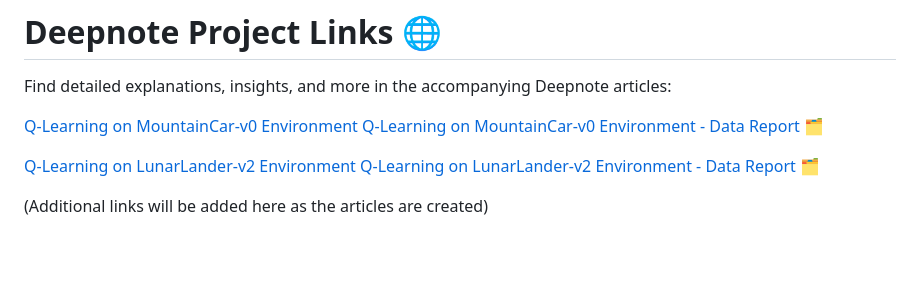
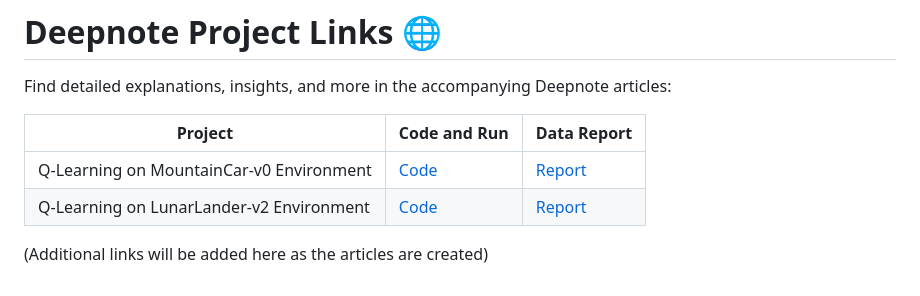
Before and after one commit to tcivie/ReinforcmentLearningPlayground, a Markdown page: README.md, the part around the change. Drawn GitHub-style; blank space fills up the shorter version.

```diff
--- a/README.md
+++ b/README.md
@@ -36,10 +36,9 @@ I invite you to explore this playground and hope it serves as a useful resource
 
 Find detailed explanations, insights, and more in the accompanying Deepnote articles:
 
-[Q-Learning on MountainCar-v0 Environment](https://deepnote.com/workspace/sce-63d4-fc7602c2-ea3a-4733-a945-73a5fb5cde5d/project/Reinforcment-Learning-Playground-5878bf73-13c4-4232-bd61-633eeedc1f05/notebook/MountainCar-b873c066d23d42898e0265d6618dd70d)
-[Q-Learning on MountainCar-v0 Environment - Data Report 🗂️](https://api.wandb.ai/links/got-tree/ja3o7fb0)
-
-[Q-Learning on LunarLander-v2 Environment](https://deepnote.com/workspace/sce-63d4-fc7602c2-ea3a-4733-a945-73a5fb5cde5d/project/Reinforcment-Learning-Playground-5878bf73-13c4-4232-bd61-633eeedc1f05/notebook/LunarLander-bf000feb697b45f7a8b8a52651683634)
-[Q-Learning on LunarLander-v2 Environment - Data Report 🗂️](https://api.wandb.ai/links/got-tree/0tw2h06o)
+| Project | Code and Run | Data Report |
+|---|---|---|
+|Q-Learning on MountainCar-v0 Environment|[Code](https://deepnote.com/workspace/sce-63d4-fc7602c2-ea3a-4733-a945-73a5fb5cde5d/project/Reinforcment-Learning-Playground-5878bf73-13c4-4232-bd61-633eeedc1f05/notebook/MountainCar-b873c066d23d42898e0265d6618dd70d)|[Report](https://api.wandb.ai/links/got-tree/ja3o7fb0)|
+|Q-Learning on LunarLander-v2 Environment|[Code](https://deepnote.com/workspace/sce-63d4-fc7602c2-ea3a-4733-a945-73a5fb5cde5d/project/Reinforcment-Learning-Playground-5878bf73-13c4-4232-bd61-633eeedc1f05/notebook/LunarLander-bf000feb697b45f7a8b8a52651683634)|[Report](https://api.wandb.ai/links/got-tree/0tw2h06o)|
 
 (Additional links will be added here as the articles are created)
```
